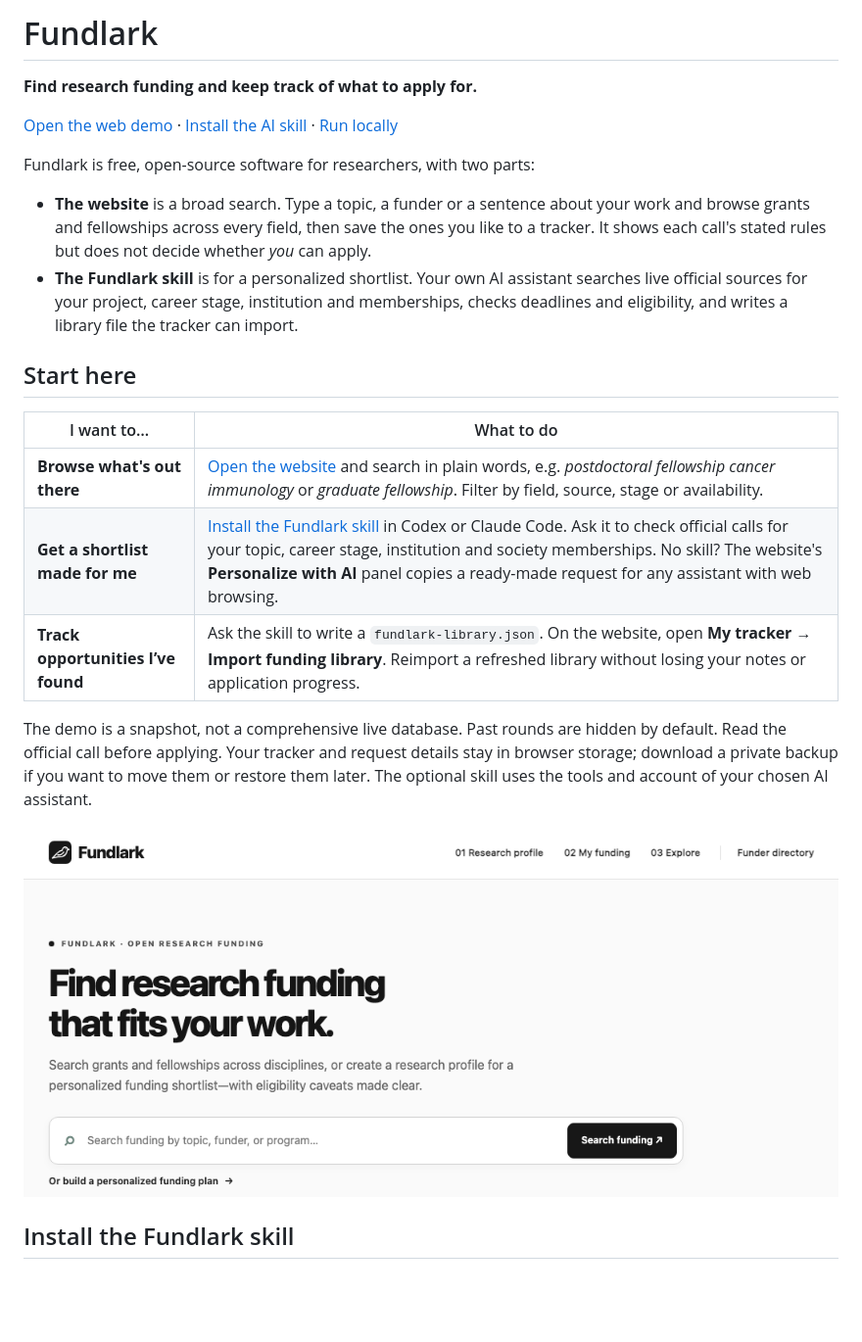
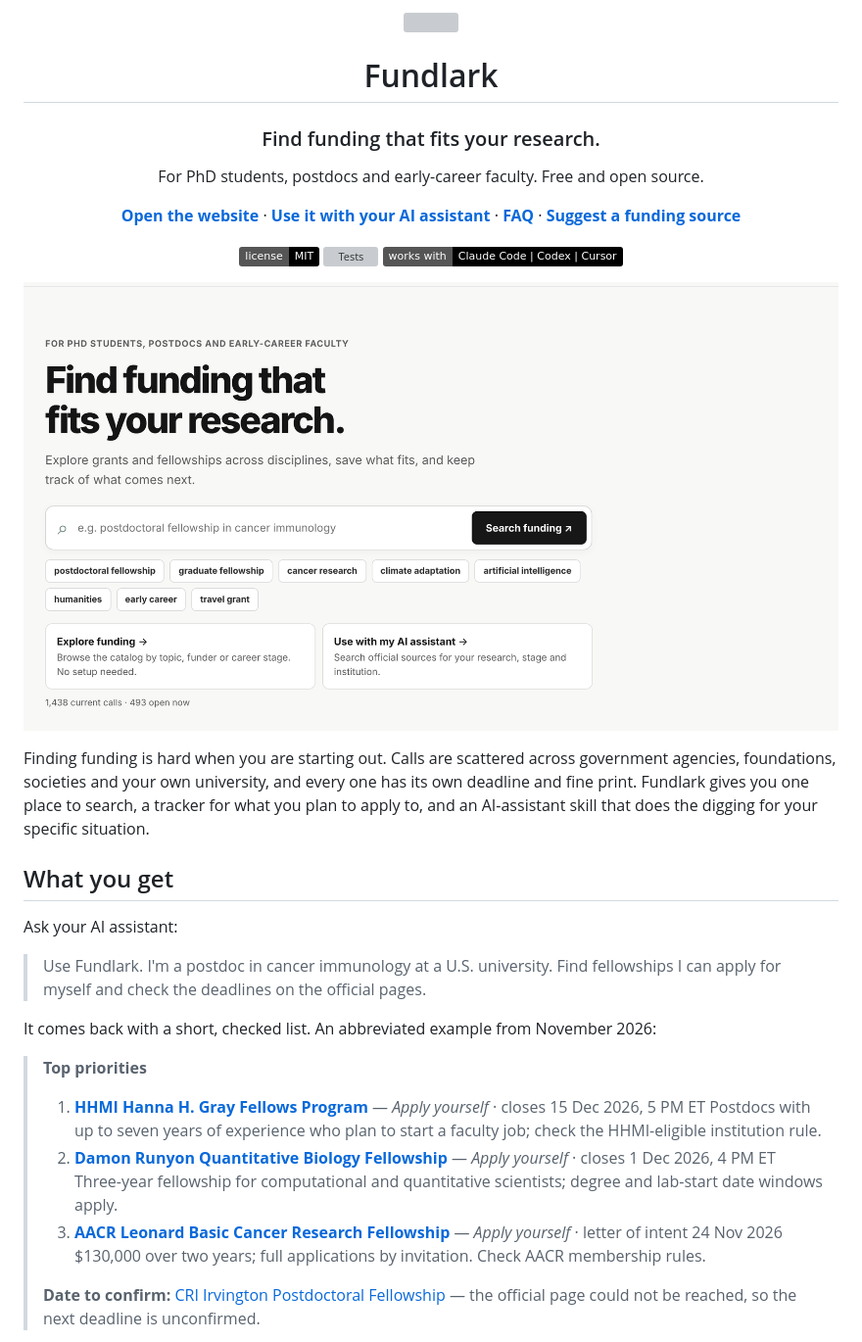
Before and after one commit to dryang21/Fundlark, a Markdown page: README.md, the part around one of its changes. Shown at 98% size. Drawn GitHub-style; pictures changed too: docs/assets/readme-hero.png (added); badges without logos; blank space fills up the shorter version; grey boxes are pictures that could not be loaded.

```diff
--- a/README.md
+++ b/README.md
@@ -1,25 +1,45 @@
-# Fundlark
+<p align="center">
+  <img src="docs/demo/lark.svg" alt="" width="64" height="64">
+</p>
+<h1 align="center">Fundlark</h1>
+<h3 align="center">Find funding that fits your research.</h3>
+<p align="center">For PhD students, postdocs and early-career faculty. Free and open source.</p>
 
-**Find research funding and keep track of what to apply for.**
+<p align="center">
+  <a href="https://dryang21.github.io/Fundlark/"><strong>Open the website</strong></a> ·
+  <a href="#use-it-with-your-ai-assistant"><strong>Use it with your AI assistant</strong></a> ·
+  <a href="#faq"><strong>FAQ</strong></a> ·
+  <a href="https://github.com/dryang21/Fundlark/issues/new/choose"><strong>Suggest a funding source</strong></a>
+</p>
 
-[Open the web demo](https://dryang21.github.io/Fundlark/) · [Install the AI skill](#install-the-fundlark-skill) · [Run locally](#run-locally)
+<p align="center">
+  <a href="LICENSE"><img src="https://img.shields.io/badge/license-MIT-black" alt="MIT license"></a>
+  <a href="https://github.com/dryang21/Fundlark/actions/workflows/tests.yml"><img src="https://github.com/dryang21/Fundlark/actions/workflows/tests.yml/badge.svg" alt="Tests"></a>
+  <img src="https://img.shields.io/badge/works%20with-Claude%20Code%20%7C%20Codex%20%7C%20Cursor-black" alt="Works with Claude Code, Codex and Cursor">
+</p>
 
-Fundlark is free, open-source software for researchers, with two parts:
+<p align="center">
+  <a href="https://dryang21.github.io/Fundlark/"><img src="docs/assets/readme-hero.png" alt="Fundlark home page: a search box, example searches, and two starting points — Explore funding and Use with my AI assistant" width="860"></a>
+</p>
 
-- **The website** is a broad search. Type a topic, a funder or a sentence about your work and browse grants and fellowships across every field, then save the ones you like to a tracker. It shows each call's stated rules but does not decide whether *you* can apply.
-- **The Fundlark skill** is for a personalized shortlist. Your own AI assistant searches live official sources for your project, career stage, institution and memberships, checks deadlines and eligibility, and writes a library file the tracker can import.
+Finding funding is hard when you are starting out. Calls are scattered across government agencies, foundations, societies and your own university, and every one has its own deadline and fine print. Fundlark gives you one place to search, a tracker for what you plan to apply to, and an AI-assistant skill that does the digging for your specific situation.
 
-## Start here
+## What you get
 
-| I want to… | What to do |
-| --- | --- |
-| **Browse what's out there** | [Open the website](https://dryang21.github.io/Fundlark/) and search in plain words, e.g. *postdoctoral fellowship cancer immunology* or *graduate fellowship*. Filter by field, source, stage or availability. |
-| **Get a shortlist made for me** | [Install the Fundlark skill](docs/skill-distribution.md#install-the-skill) in Codex or Claude Code. Ask it to check official calls for your topic, career stage, institution and society memberships. No skill? The website's **Personalize with AI** panel copies a ready-made request for any assistant with web browsing. |
-| **Track opportunities I’ve found** | Ask the skill to write a `fundlark-library.json`. On the website, open **My tracker → Import funding library**. Reimport a refreshed library without losing your notes or application progress. |
+Ask your AI assistant:
 
-The demo is a snapshot, not a comprehensive live database. Past rounds are hidden by default. Read the official call before applying. Your tracker and request details stay in browser storage; download a private backup if you want to move them or restore them later. The optional skill uses the tools and account of your chosen AI assistant.
+> Use Fundlark. I'm a postdoc in cancer immunology at a U.S. university. Find fellowships I can apply for myself and check the deadlines on the official pages.
 
-![Fundlark’s search page with options to browse funding or build a profile](docs/research/demo-preview.png)
+It comes back with a short, checked list. An abbreviated example from November 2026:
 
-## Install the Fundlark skill
+> **Top priorities**
+>
+> 1. **[HHMI Hanna H. Gray Fellows Program](https://www.hhmi.org/programs/hanna-h-gray-fellows)** — *Apply yourself* · closes 15 Dec 2026, 5 PM ET
+>    Postdocs with up to seven years of experience who plan to start a faculty job; check the HHMI-eligible institution rule.
+> 2. **[Damon Runyon Quantitative Biology Fellowship](https://www.damonrunyon.org/for-scientists/application-guidelines/quantitative/forms)** — *Apply yourself* · closes 1 Dec 2026, 4 PM ET
+>    Three-year fellowship for computational and quantitative scientists; degree and lab-start date windows apply.
+> 3. **[AACR Leonard Basic Cancer Research Fellowship](https://www.aacr.org/grants/aacr-john-and-elizabeth-leonard-basic-cancer-research-fellowship/)** — *Apply yourself* · letter of intent 24 Nov 2026
+>    $130,000 over two years; full applications by invitation. Check AACR membership rules.
+>
+> **Date to confirm:** [CRI Irvington Postdoctoral Fellowship](https://www.cancerresearch.org/cri-irvington-postdoctoral-fellowship) — the official page could not be reached, so the next deadline is unconfirmed.
 
```
Also changed, not shown: other parts of README.md (+67 -9 lines), docs/assets/readme-results.png (added).
